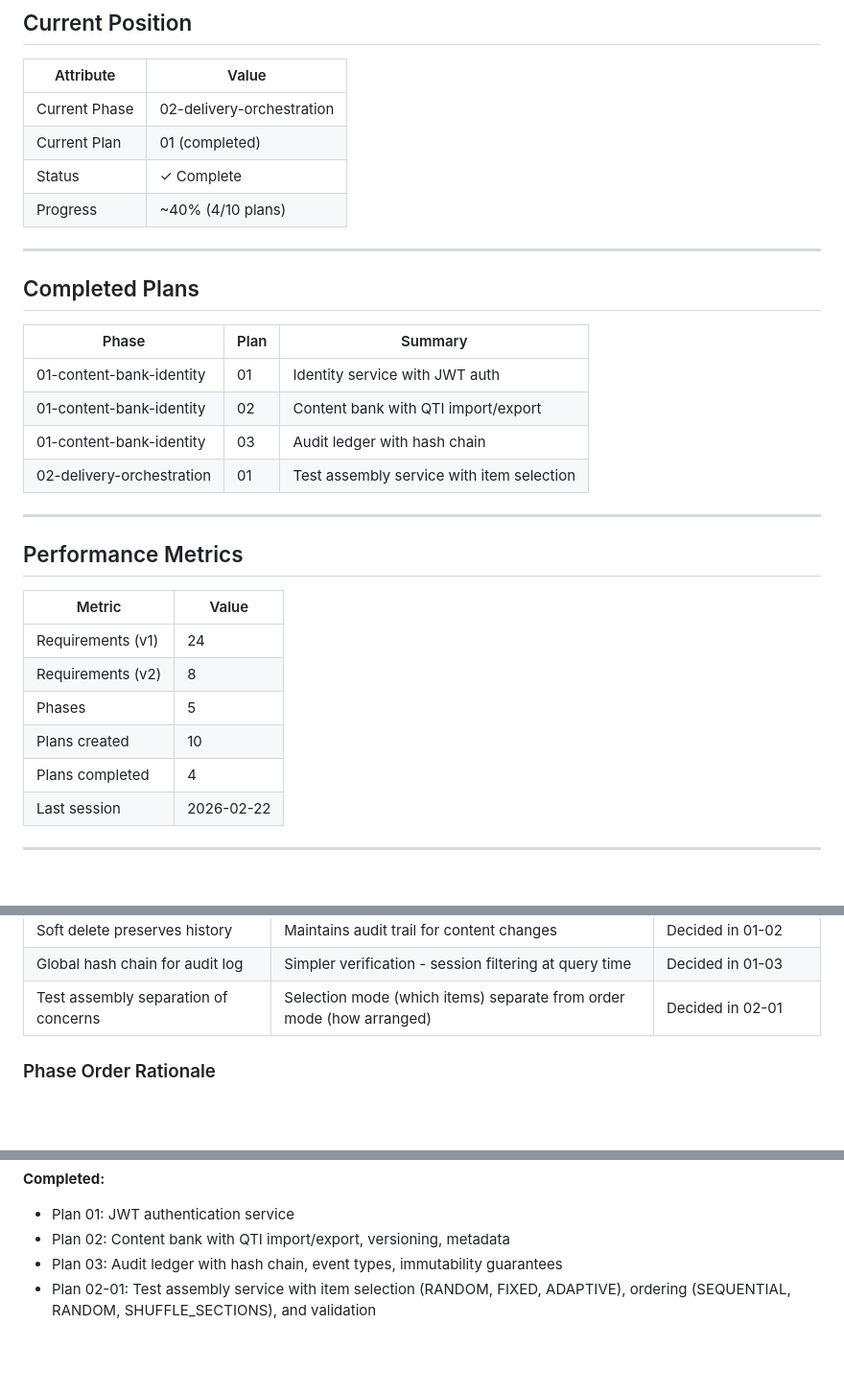
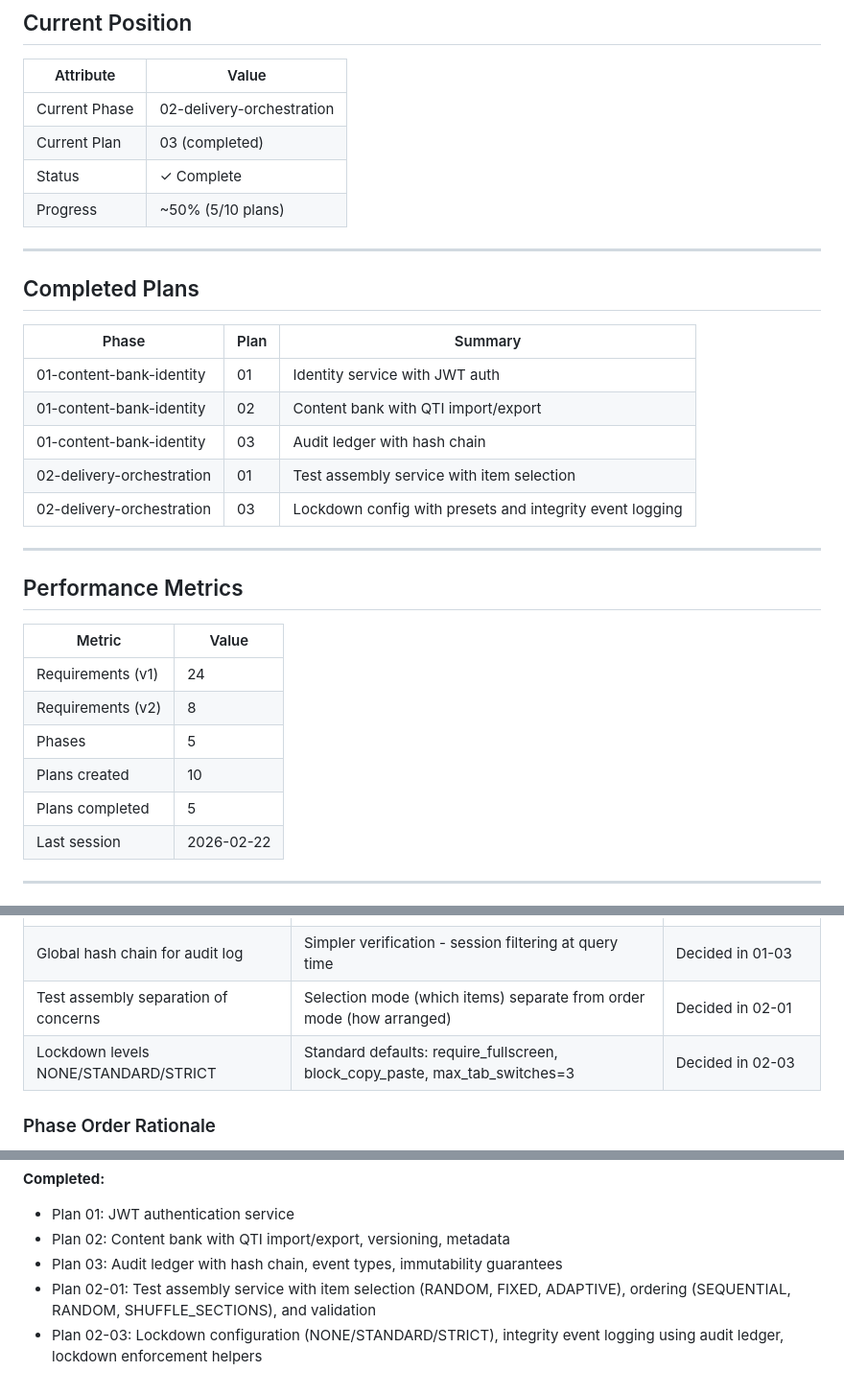
Before and after one commit to daipers/WAP, a Markdown page: .planning/STATE.md, 3 parts joined by grey strips. Shown at 96% size. Drawn GitHub-style; blank space fills up the shorter version.

Commit message:
chore: update STATE.md with plan 02-03 completion
- Current plan: 03 (completed)
- Progress: 50% (5/10 plans)
- Added key decision: Lockdown levels NONE/STANDARD/STRICT

```diff
--- a/.planning/STATE.md
+++ b/.planning/STATE.md
@@ -11,9 +11,9 @@
 | Attribute | Value |
 |-----------|-------|
 | Current Phase | 02-delivery-orchestration |
-| Current Plan | 01 (completed) |
+| Current Plan | 03 (completed) |
 | Status | ✓ Complete |
-| Progress | ~40% (4/10 plans) |
+| Progress | ~50% (5/10 plans) |
 
 ---
 
@@ -25,6 +25,7 @@
 | 01-content-bank-identity | 02 | Content bank with QTI import/export |
 | 01-content-bank-identity | 03 | Audit ledger with hash chain |
 | 02-delivery-orchestration | 01 | Test assembly service with item selection |
+| 02-delivery-orchestration | 03 | Lockdown config with presets and integrity event logging |
 
 ---
 
@@ -36,7 +37,7 @@
 | Requirements (v2) | 8 |
 | Phases | 5 |
 | Plans created | 10 |
-| Plans completed | 4 |
+| Plans completed | 5 |
 | Last session | 2026-02-22 |
 
 ---
@@ -56,6 +57,7 @@
 | Soft delete preserves history | Maintains audit trail for content changes | Decided in 01-02 |
 | Global hash chain for audit log | Simpler verification - session filtering at query time | Decided in 01-03 |
 | Test assembly separation of concerns | Selection mode (which items) separate from order mode (how arranged) | Decided in 02-01 |
+| Lockdown levels NONE/STANDARD/STRICT | Standard defaults: require_fullscreen, block_copy_paste, max_tab_switches=3 | Decided in 02-03 |
 
 ### Phase Order Rationale
 
@@ -92,3 +94,4 @@
 - Plan 02: Content bank with QTI import/export, versioning, metadata
 - Plan 03: Audit ledger with hash chain, event types, immutability guarantees
 - Plan 02-01: Test assembly service with item selection (RANDOM, FIXED, ADAPTIVE), ordering (SEQUENTIAL, RANDOM, SHUFFLE_SECTIONS), and validation
+- Plan 02-03: Lockdown configuration (NONE/STANDARD/STRICT), integrity event logging using audit ledger, lockdown enforcement helpers
```
